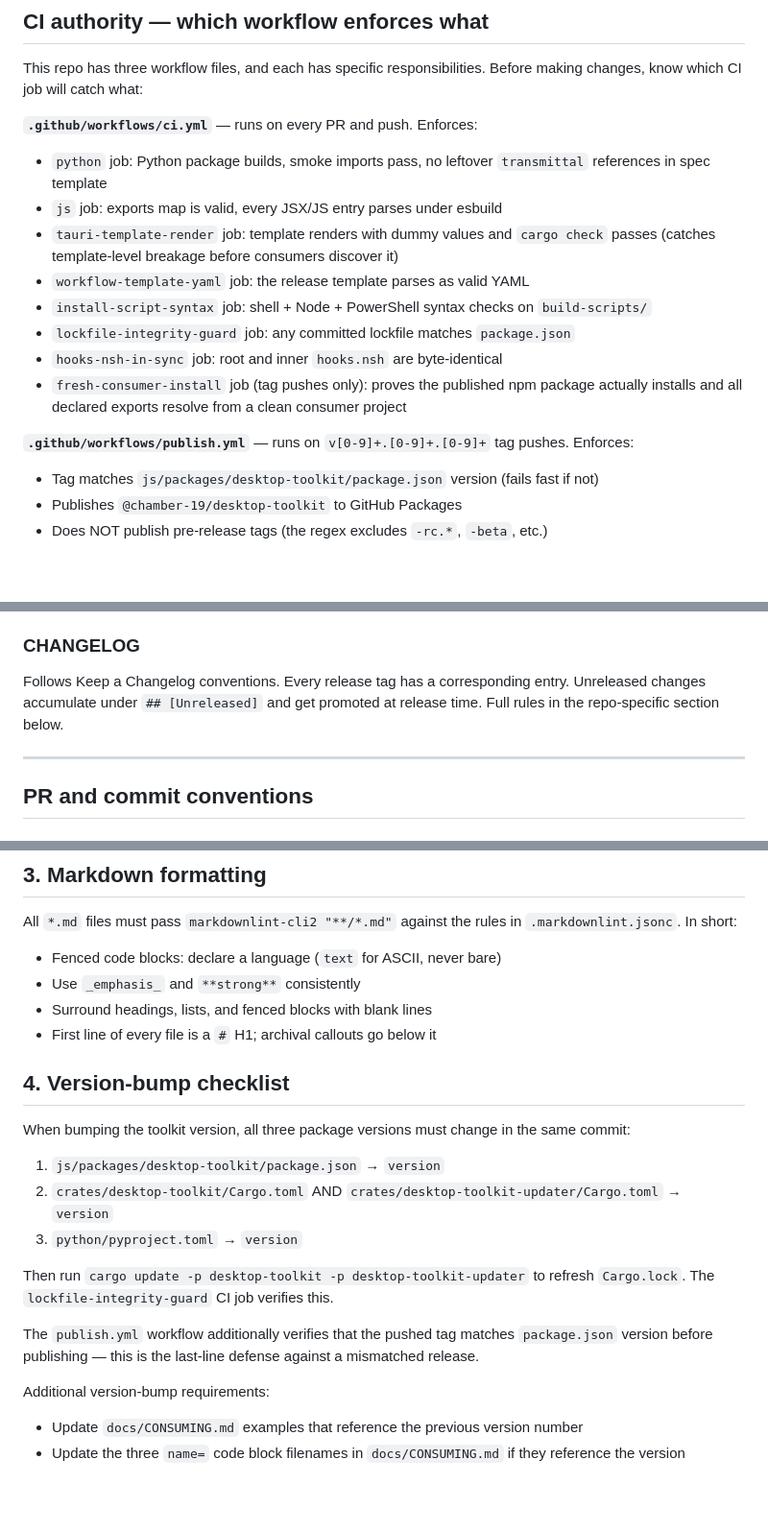
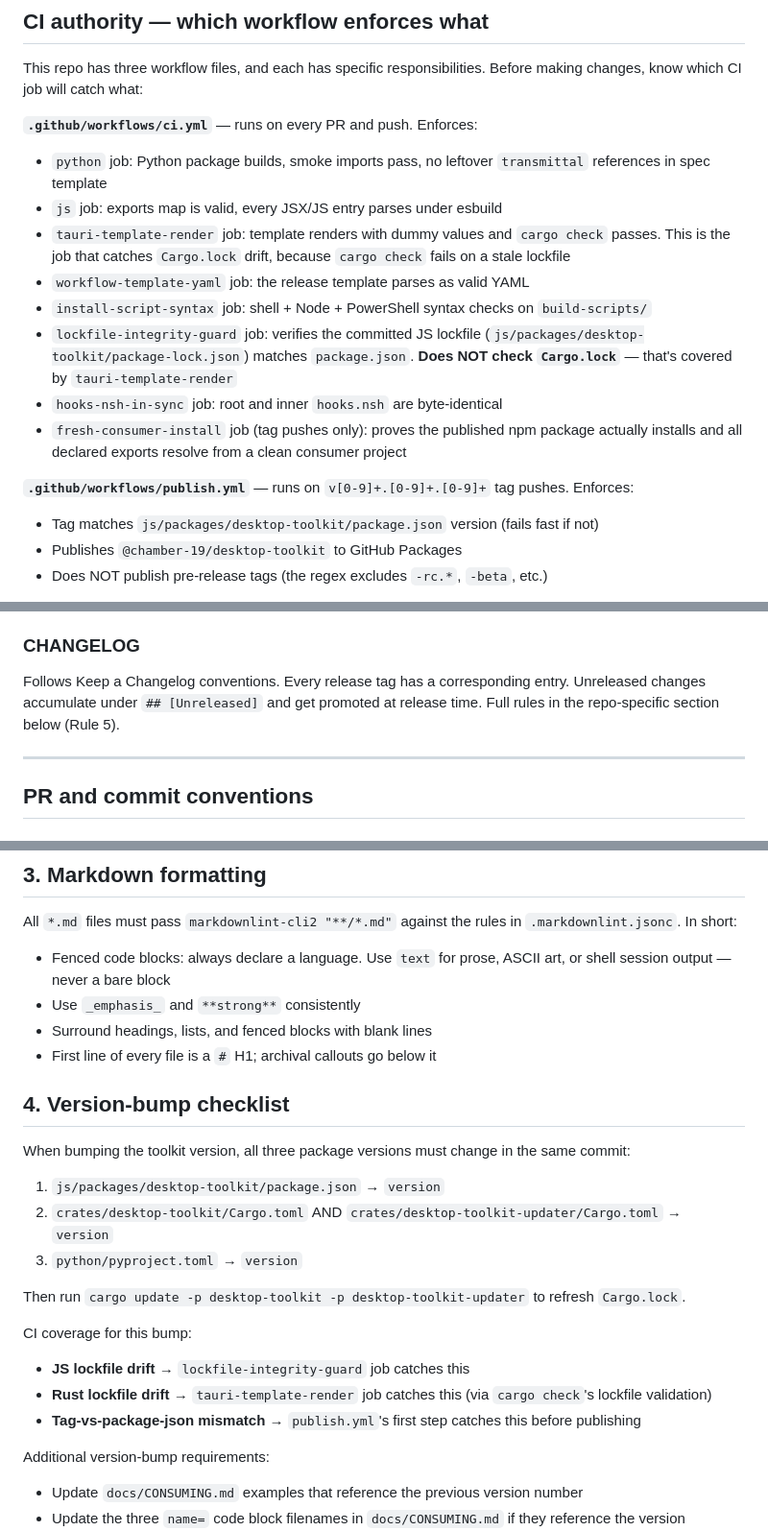
Before and after one commit to chamber-19/desktop-toolkit, a Markdown page: .github/copilot-instructions.md, 3 parts joined by grey strips. Shown at 96% size. Rendered like a GitHub page; blank space fills up the shorter version.

Commit message:
Update documentation on versioning and CI jobs
Clarify version bump process and CI job responsibilities.

```diff
--- a/.github/copilot-instructions.md
+++ b/.github/copilot-instructions.md
@@ -95,16 +98,18 @@ Actively push back when the user:
 This repo has three workflow files, and each has specific responsibilities. Before making changes, know which CI job will catch what:
 
 **`.github/workflows/ci.yml`** — runs on every PR and push. Enforces:
+
 - `python` job: Python package builds, smoke imports pass, no leftover `transmittal` references in spec template
 - `js` job: exports map is valid, every JSX/JS entry parses under esbuild
-- `tauri-template-render` job: template renders with dummy values and `cargo check` passes (catches template-level breakage before consumers discover it)
+- `tauri-template-render` job: template renders with dummy values and `cargo check` passes. This is the job that catches `Cargo.lock` drift, because `cargo check` fails on a stale lockfile
 - `workflow-template-yaml` job: the release template parses as valid YAML
 - `install-script-syntax` job: shell + Node + PowerShell syntax checks on `build-scripts/`
-- `lockfile-integrity-guard` job: any committed lockfile matches `package.json`
+- `lockfile-integrity-guard` job: verifies the committed JS lockfile (`js/packages/desktop-toolkit/package-lock.json`) matches `package.json`. **Does NOT check `Cargo.lock`** — that's covered by `tauri-template-render`
 - `hooks-nsh-in-sync` job: root and inner `hooks.nsh` are byte-identical
 - `fresh-consumer-install` job (tag pushes only): proves the published npm package actually installs and all declared exports resolve from a clean consumer project
 
 **`.github/workflows/publish.yml`** — runs on `v[0-9]+.[0-9]+.[0-9]+` tag pushes. Enforces:
+
 - Tag matches `js/packages/desktop-toolkit/package.json` version (fails fast if not)
 - Publishes `@chamber-19/desktop-toolkit` to GitHub Packages
 - Does NOT publish pre-release tags (the regex excludes `-rc.*`, `-beta`, etc.)
@@ -173,7 +178,7 @@ Shared visual language across all Chamber 19 tools:
 
 ### CHANGELOG
 
-Follows Keep a Changelog conventions. Every release tag has a corresponding entry. Unreleased changes accumulate under `## [Unreleased]` and get promoted at release time. Full rules in the repo-specific section below.
+Follows Keep a Changelog conventions. Every release tag has a corresponding entry. Unreleased changes accumulate under `## [Unreleased]` and get promoted at release time. Full rules in the repo-specific section below (Rule 5).
 
 ---
 
@@ -270,7 +276,7 @@ Canonical example in this repo: `docs/V1.1.0_PLAN.md`. Another example from acro
 
 All `*.md` files must pass `markdownlint-cli2 "**/*.md"` against the rules in `.markdownlint.jsonc`. In short:
 
-- Fenced code blocks: declare a language (`text` for ASCII, never bare)
+- Fenced code blocks: always declare a language. Use `text` for prose, ASCII art, or shell session output — never a bare block
 - Use `_emphasis_` and `**strong**` consistently
 - Surround headings, lists, and fenced blocks with blank lines
 - First line of every file is a `#` H1; archival callouts go below it
@@ -283,9 +289,13 @@ When bumping the toolkit version, all three package versions must change in the
 2. `crates/desktop-toolkit/Cargo.toml` AND `crates/desktop-toolkit-updater/Cargo.toml` → `version`
 3. `python/pyproject.toml` → `version`
 
-Then run `cargo update -p desktop-toolkit -p desktop-toolkit-updater` to refresh `Cargo.lock`. The `lockfile-integrity-guard` CI job verifies this.
+Then run `cargo update -p desktop-toolkit -p desktop-toolkit-updater` to refresh `Cargo.lock`.
 
-The `publish.yml` workflow additionally verifies that the pushed tag matches `package.json` version before publishing — this is the last-line defense against a mismatched release.
+CI coverage for this bump:
+
+- **JS lockfile drift** → `lockfile-integrity-guard` job catches this
+- **Rust lockfile drift** → `tauri-template-render` job catches this (via `cargo check`'s lockfile validation)
+- **Tag-vs-package-json mismatch** → `publish.yml`'s first step catches this before publishing
 
 Additional version-bump requirements:
 
```
Also changed, not shown: other parts of .github/copilot-instructions.md (+7 -3 lines).
